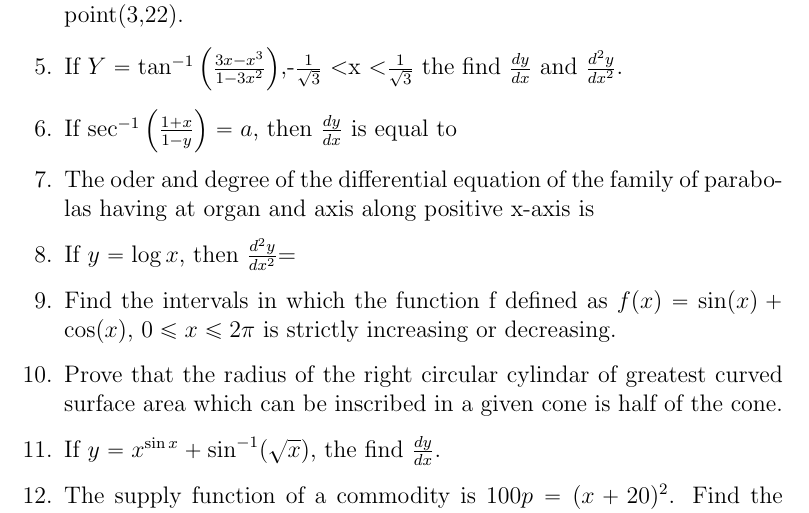
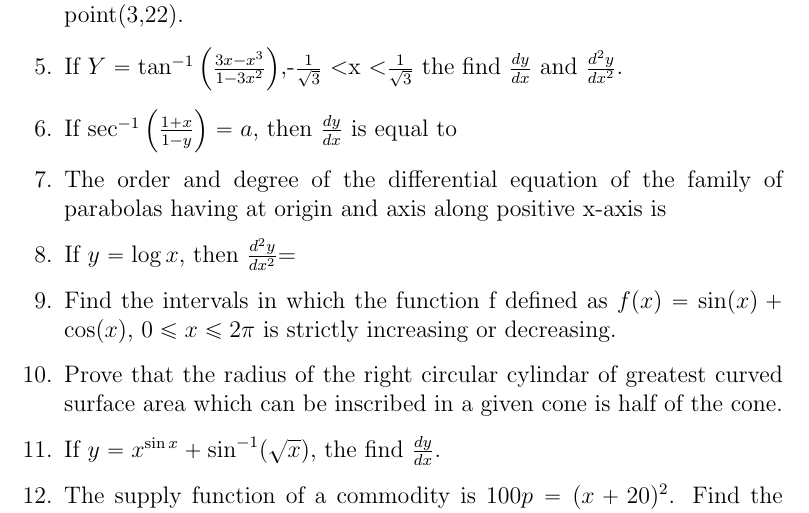
Before and after one commit to 9063684712/fwc, a LaTeX problem sheet (example (3).tex): part of the page, cut so that both start at the same text. Compiled offline with pdfLaTeX.

Commit message:
Update example (3).tex

```diff
--- a/example (3).tex
+++ b/example (3).tex
@@ -42,8 +42,8 @@ the find $\frac{dy}{dx}$ and $\frac{{d^2y}}{{dx^2}}$.
 If $\sec^{-1}\left(\frac{1+x}{1-y}\right)=a$, then $\frac{dy}{dx}$ is equal to
 
 \item
-The oder and degree of the differential equation of the family of parabolas having at
-organ and axis along positive x-axis is
+The order and degree of the differential equation of the family of parabolas having at
+origin and axis along positive x-axis is
 
 \item
 If $y = \log x$, then $\frac{{d^2y}}{{dx^2}}$=
```
